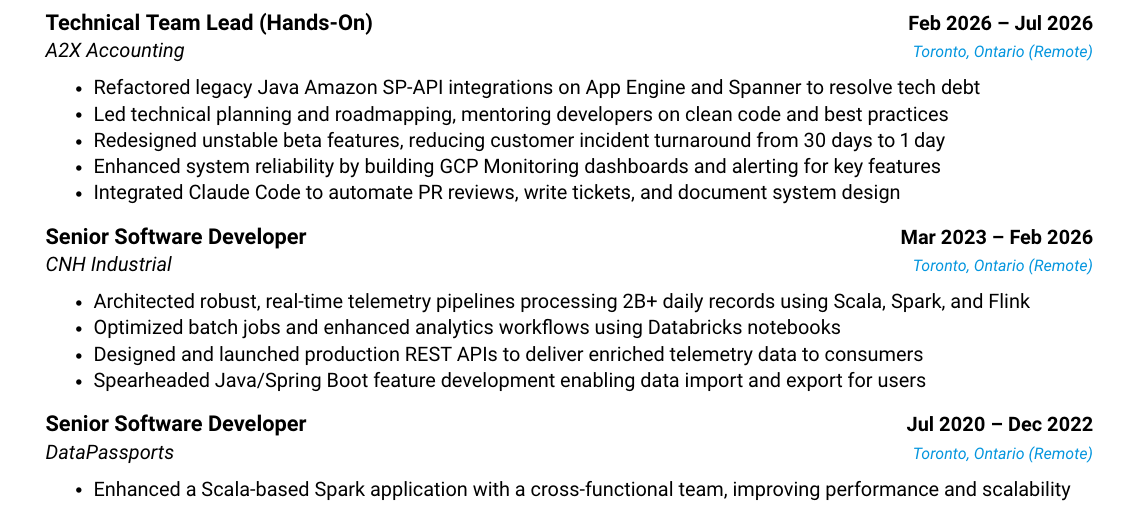
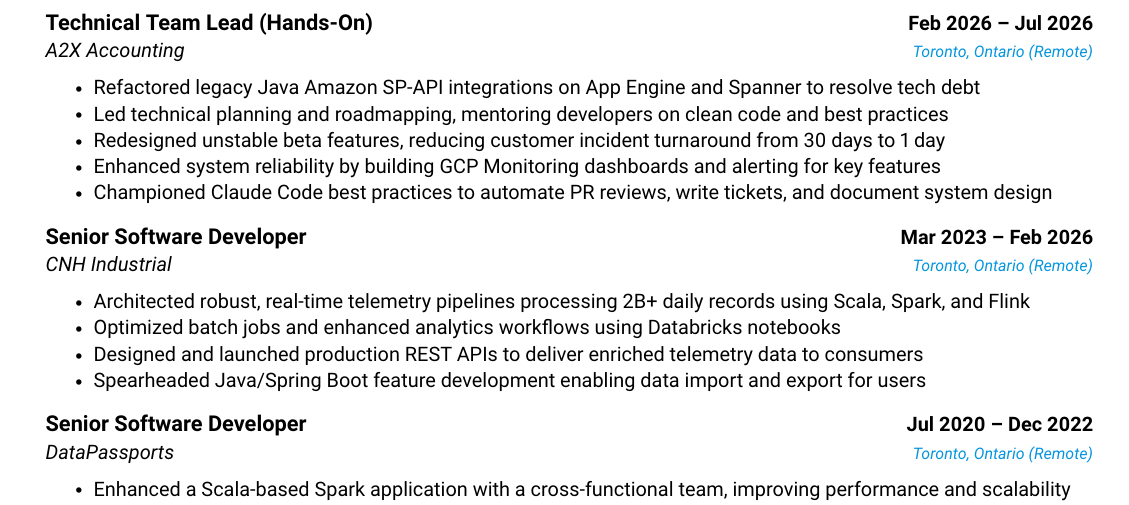
Before and after one commit to anpaulin/resume, a LaTeX document (ariel_paulin.tex): part of the page, cut so that both start at the same text. Compiled offline with pdfLaTeX.

Commit message:
Change Claude Code bullet to focus on championing best practices

```diff
--- a/ariel_paulin.tex
+++ b/ariel_paulin.tex
@@ -161,7 +161,7 @@
         \resumeItem{Led technical planning and roadmapping, mentoring developers on clean code and best practices}
         \resumeItem{Redesigned unstable beta features, reducing customer incident turnaround from 30 days to 1 day}
         \resumeItem{Enhanced system reliability by building GCP Monitoring dashboards and alerting for key features}
-        \resumeItem{Integrated Claude Code to automate PR reviews, write tickets, and document system design}
+        \resumeItem{Championed Claude Code best practices to automate PR reviews, write tickets, and document system design}
       \resumeItemListEnd
 
     \resumeSubheading
```
Also changed, not shown: ariel_paulin.pdf, ariel_paulin.png.
